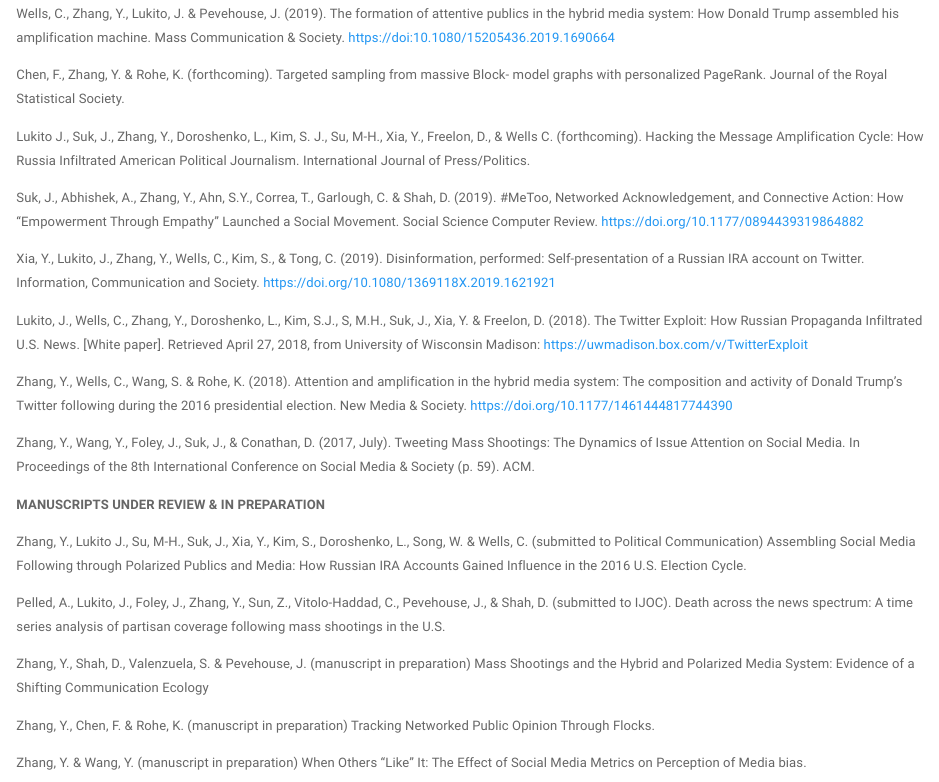
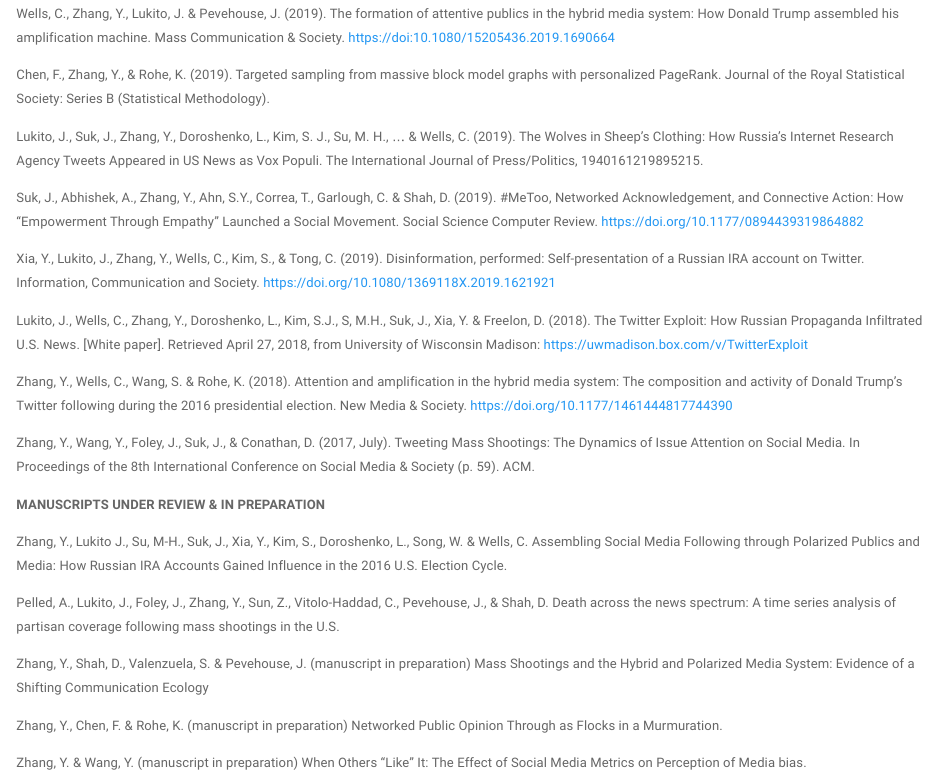
Before and after one commit to yiniz/yiniz.github.io, an R Markdown document (research.Rmd): the page in a window 1100 px wide, from 300 px down. Rendered offline with R 4.5, knitr and Pandoc, with nearby package versions; a font, style sheet, LaTeX package, included part or bibliography that could not be used is replaced or left out.

Commit message:
Add files via upload

```diff
--- a/research.Rmd
+++ b/research.Rmd
@@ -8,9 +8,9 @@ Zhang, Y., Shah, D., Foley, J., Abhishek, A., Lukito, J., Suk, J., Kim, S., Sun,
 
 Wells, C., Zhang, Y., Lukito, J. & Pevehouse, J. (2019). The formation of attentive publics in the hybrid media system: How Donald Trump assembled his amplification machine. Mass Communication & Society. https://doi:10.1080/15205436.2019.1690664
 
-Chen, F., Zhang, Y. & Rohe, K. (forthcoming). Targeted sampling from massive Block- model graphs with personalized PageRank. Journal of the Royal Statistical Society.
+Chen, F., Zhang, Y., & Rohe, K. (2019). Targeted sampling from massive block model graphs with personalized PageRank. Journal of the Royal Statistical Society: Series B (Statistical Methodology).
 
-Lukito J., Suk, J., Zhang, Y., Doroshenko, L., Kim, S. J., Su, M-H., Xia, Y., Freelon, D., & Wells C. (forthcoming). Hacking the Message Amplification Cycle: How Russia Infiltrated American Political Journalism. International Journal of Press/Politics.
+Lukito, J., Suk, J., Zhang, Y., Doroshenko, L., Kim, S. J., Su, M. H., ... & Wells, C. (2019). The Wolves in Sheep’s Clothing: How Russia’s Internet Research Agency Tweets Appeared in US News as Vox Populi. The International Journal of Press/Politics, 1940161219895215.
 
 Suk, J., Abhishek, A., Zhang, Y., Ahn, S.Y., Correa, T., Garlough, C. & Shah, D. (2019). #MeToo, Networked Acknowledgement, and Connective Action: How “Empowerment Through Empathy” Launched a Social Movement. Social Science Computer Review. https://doi.org/10.1177/0894439319864882
 
@@ -24,13 +24,13 @@ Zhang, Y., Wang, Y., Foley, J., Suk, J., & Conathan, D. (2017, July). Tweeting M
 
 **MANUSCRIPTS UNDER REVIEW & IN PREPARATION**
 
-Zhang, Y., Lukito J., Su, M-H., Suk, J., Xia, Y., Kim, S., Doroshenko, L., Song, W. & Wells, C. (submitted to Political Communication) Assembling Social Media Following through Polarized Publics and Media: How Russian IRA Accounts Gained Influence in the 2016 U.S. Election Cycle.
+Zhang, Y., Lukito J., Su, M-H., Suk, J., Xia, Y., Kim, S., Doroshenko, L., Song, W. & Wells, C. Assembling Social Media Following through Polarized Publics and Media: How Russian IRA Accounts Gained Influence in the 2016 U.S. Election Cycle.
 
-Pelled, A., Lukito, J., Foley, J., Zhang, Y., Sun, Z., Vitolo-Haddad, C., Pevehouse, J., & Shah, D. (submitted to IJOC). Death across the news spectrum: A time series analysis of partisan coverage following mass shootings in the U.S.
+Pelled, A., Lukito, J., Foley, J., Zhang, Y., Sun, Z., Vitolo-Haddad, C., Pevehouse, J., & Shah, D. Death across the news spectrum: A time series analysis of partisan coverage following mass shootings in the U.S.
 
 Zhang, Y., Shah, D., Valenzuela, S. &  Pevehouse, J. (manuscript in preparation) Mass Shootings and the Hybrid and Polarized Media System: Evidence of a Shifting Communication Ecology
 
-Zhang, Y., Chen, F. & Rohe, K. (manuscript in preparation) Tracking Networked Public Opinion Through Flocks.
+Zhang, Y., Chen, F. & Rohe, K. (manuscript in preparation) Networked Public Opinion Through as Flocks in a Murmuration.
 
 Zhang, Y. & Wang, Y. (manuscript in preparation) When Others “Like” It: The Effect of Social Media Metrics on Perception of Media bias.
 
```
Also changed, not shown: index.Rmd (+3 -1 lines), news.Rmd (+3 -0 lines), files/Zhang_CV.pdf, index.html, news.html, research.html.
